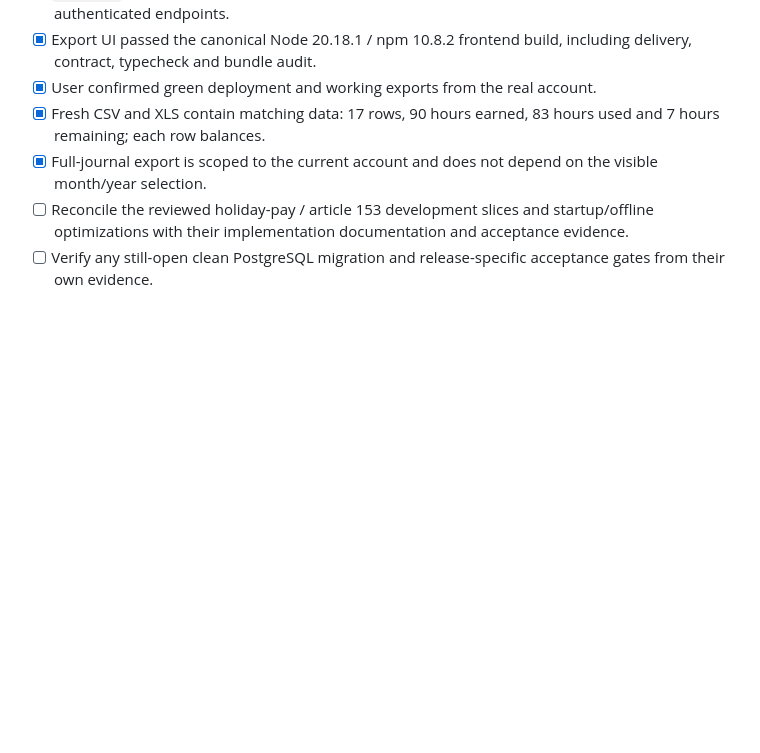
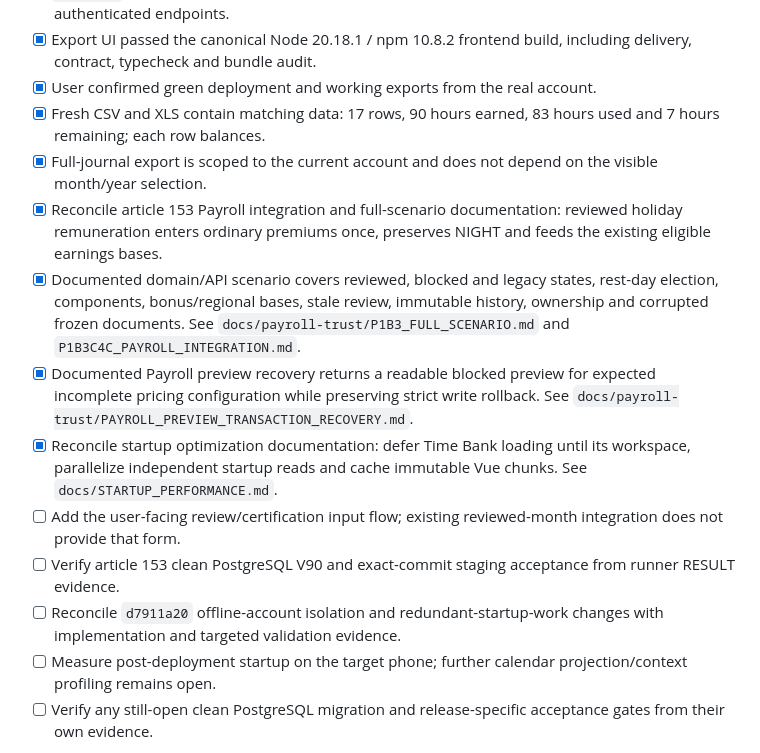
Before and after one commit to Flawden/dutylog-time-overtime, a Markdown page: docs/ROADMAP.md, the part around the change. Drawn GitHub-style; blank space fills up the shorter version.

Commit message:
docs(roadmap): reconcile payroll and startup evidence

```diff
--- a/docs/ROADMAP.md
+++ b/docs/ROADMAP.md
@@ -16,7 +16,14 @@ This section records the verified current branch state. Release-specific invento
 - [x] User confirmed green deployment and working exports from the real account.
 - [x] Fresh CSV and XLS contain matching data: 17 rows, 90 hours earned, 83 hours used and 7 hours remaining; each row balances.
 - [x] Full-journal export is scoped to the current account and does not depend on the visible month/year selection.
-- [ ] Reconcile the reviewed holiday-pay / article 153 development slices and startup/offline optimizations with their implementation documentation and acceptance evidence.
+- [x] Reconcile article 153 Payroll integration and full-scenario documentation: reviewed holiday remuneration enters ordinary premiums once, preserves NIGHT and feeds the existing eligible earnings bases.
+- [x] Documented domain/API scenario covers reviewed, blocked and legacy states, rest-day election, components, bonus/regional bases, stale review, immutable history, ownership and corrupted frozen documents. See `docs/payroll-trust/P1B3_FULL_SCENARIO.md` and `P1B3C4C_PAYROLL_INTEGRATION.md`.
+- [x] Documented Payroll preview recovery returns a readable blocked preview for expected incomplete pricing configuration while preserving strict write rollback. See `docs/payroll-trust/PAYROLL_PREVIEW_TRANSACTION_RECOVERY.md`.
+- [x] Reconcile startup optimization documentation: defer Time Bank loading until its workspace, parallelize independent startup reads and cache immutable Vue chunks. See `docs/STARTUP_PERFORMANCE.md`.
+- [ ] Add the user-facing review/certification input flow; existing reviewed-month integration does not provide that form.
+- [ ] Verify article 153 clean PostgreSQL V90 and exact-commit staging acceptance from runner RESULT evidence.
+- [ ] Reconcile `d7911a20` offline-account isolation and redundant-startup-work changes with implementation and targeted validation evidence.
+- [ ] Measure post-deployment startup on the target phone; further calendar projection/context profiling remains open.
 - [ ] Verify any still-open clean PostgreSQL migration and release-specific acceptance gates from their own evidence.
 
 The earlier CSV attachment differed from the fresh exports; its transformation source was not established. Fresh exports match, so no server export defect was demonstrated.
```
